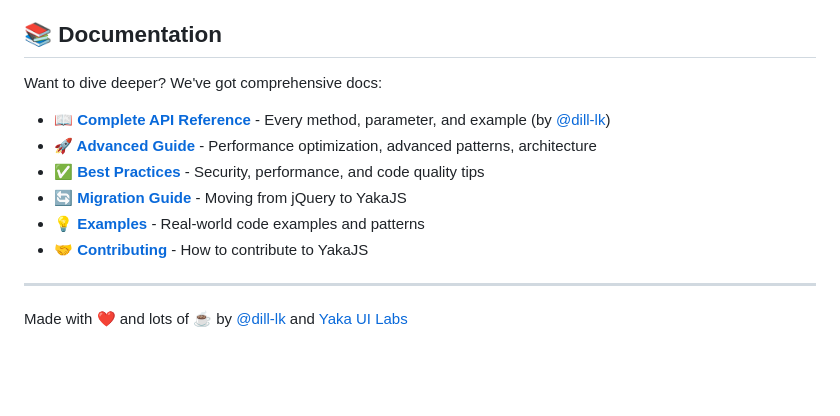
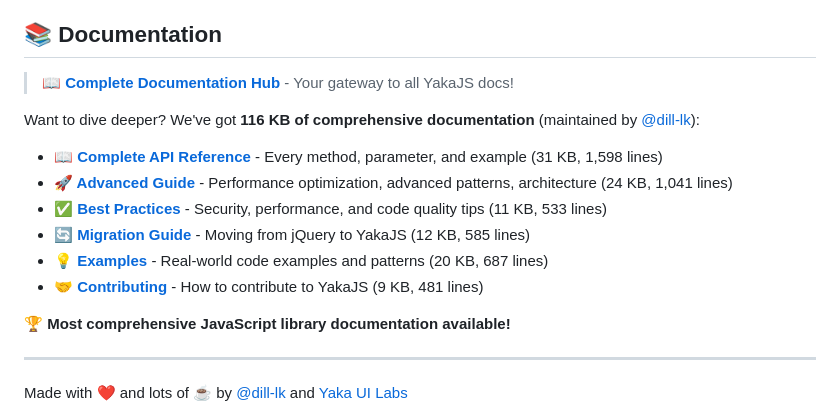
Before and after one commit to Yaka-UI-Labs/YakaJS, a Markdown page: README.md, the part around one of its changes. Rendered like a GitHub page; blank space fills up the shorter version.

Commit message:
Pin documentation to homepage with DOCUMENTATION.md - visible like LICENSE and README
Co-authored-by: dill-lk <241706614+dill-lk@users.noreply.github.com>

```diff
--- a/README.md
+++ b/README.md
@@ -621,14 +622,18 @@ Or just add this to your HTML and start coding:
 
 ## 📚 Documentation
 
-Want to dive deeper? We've got comprehensive docs:
+> **[📖 Complete Documentation Hub](DOCUMENTATION.md)** - Your gateway to all YakaJS docs!
 
-- **[📖 Complete API Reference](docs/API_REFERENCE.md)** - Every method, parameter, and example (by [@dill-lk](https://github.com/dill-lk))
-- **[🚀 Advanced Guide](docs/ADVANCED_GUIDE.md)** - Performance optimization, advanced patterns, architecture
-- **[✅ Best Practices](docs/BEST_PRACTICES.md)** - Security, performance, and code quality tips
-- **[🔄 Migration Guide](docs/MIGRATION_GUIDE.md)** - Moving from jQuery to YakaJS
-- **[💡 Examples](docs/EXAMPLES.md)** - Real-world code examples and patterns
-- **[🤝 Contributing](docs/CONTRIBUTING.md)** - How to contribute to YakaJS
+Want to dive deeper? We've got **116 KB of comprehensive documentation** (maintained by [@dill-lk](https://github.com/dill-lk)):
+
+- **[📖 Complete API Reference](docs/API_REFERENCE.md)** - Every method, parameter, and example (31 KB, 1,598 lines)
+- **[🚀 Advanced Guide](docs/ADVANCED_GUIDE.md)** - Performance optimization, advanced patterns, architecture (24 KB, 1,041 lines)
+- **[✅ Best Practices](docs/BEST_PRACTICES.md)** - Security, performance, and code quality tips (11 KB, 533 lines)
+- **[🔄 Migration Guide](docs/MIGRATION_GUIDE.md)** - Moving from jQuery to YakaJS (12 KB, 585 lines)
+- **[💡 Examples](docs/EXAMPLES.md)** - Real-world code examples and patterns (20 KB, 687 lines)
+- **[🤝 Contributing](docs/CONTRIBUTING.md)** - How to contribute to YakaJS (9 KB, 481 lines)
+
+**🏆 Most comprehensive JavaScript library documentation available!**
 
 ---
 
```
Also changed, not shown: other parts of README.md (+1 -0 lines), DOCUMENTATION.md (added, +399 -0 lines).
